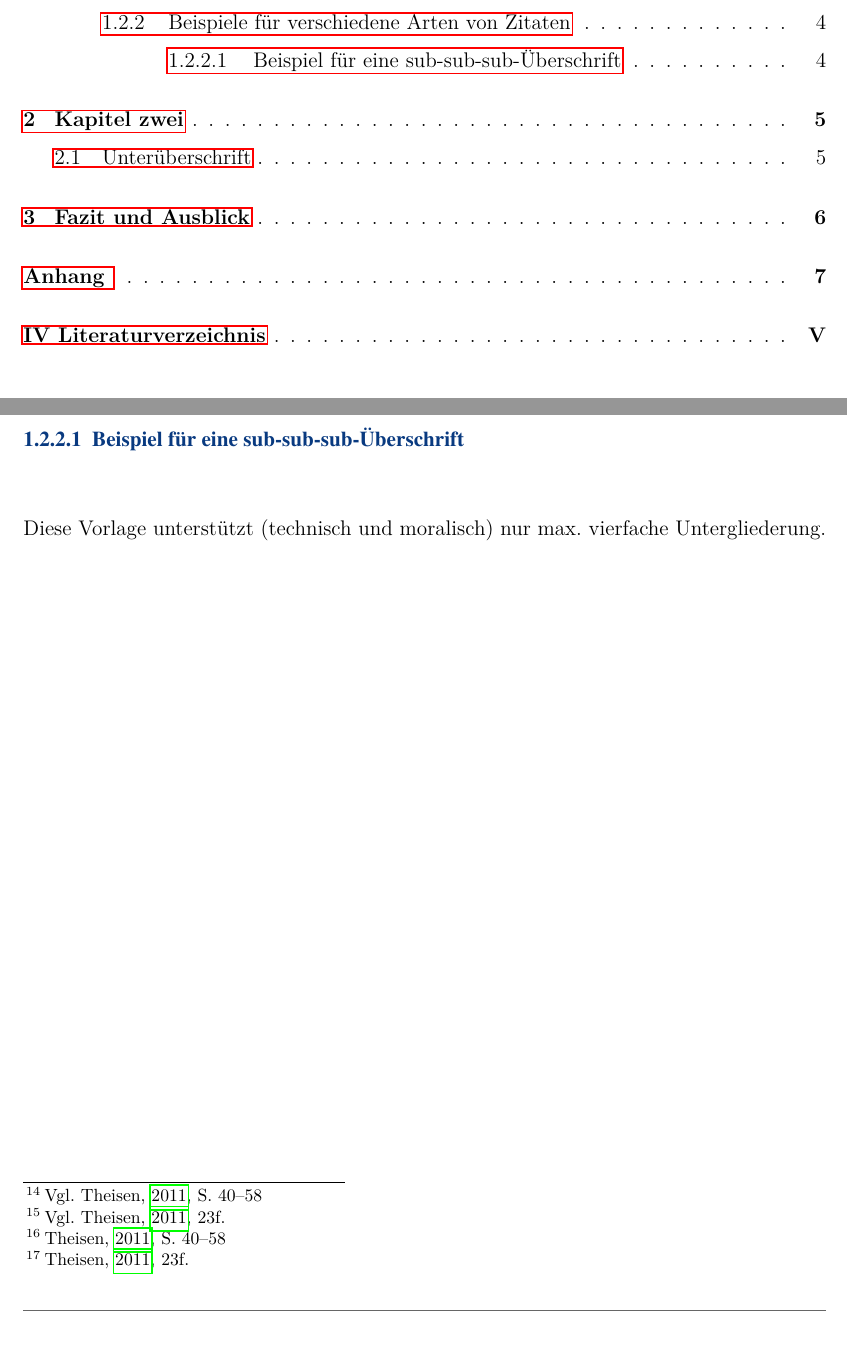
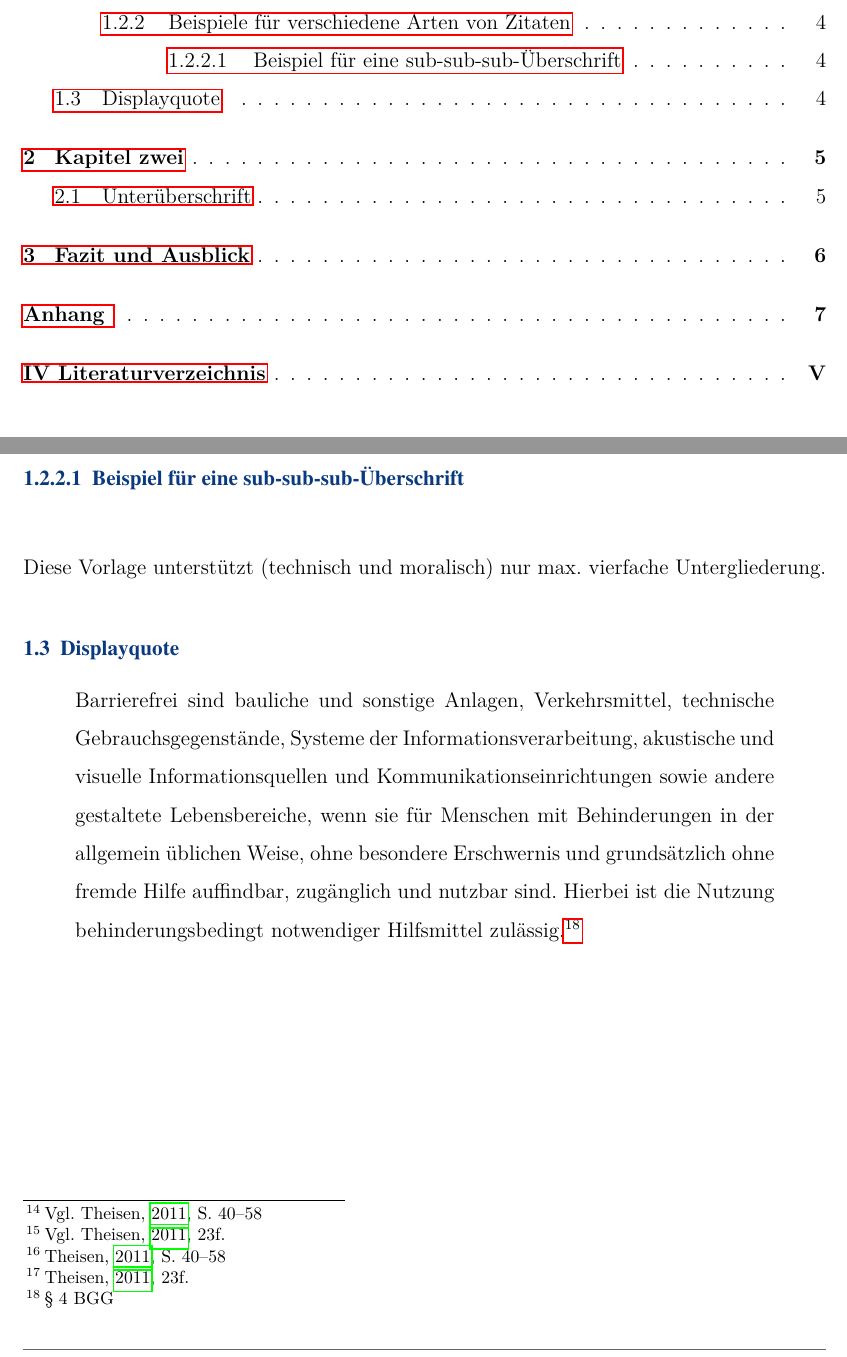
Before and after one commit to Schlump02/document-intelligence, a LaTeX document (benchmark/main.tex, which reads benchmark/sections/textinhalte/demoSection.tex): two parts of pages 5 and 12 of 19, joined at a grey line, cut so that both start at the same text. Compiled offline with pdfLaTeX.

```diff
--- a/benchmark/main.tex
+++ b/benchmark/main.tex
@@ -69,6 +69,23 @@
   \ifthenelse{\equal{#1}{}}
   {\footcite[\printfield{pages}]{#2}}%
   {\footcite[#1]{#2}}%
+}
+
+%define commands to quickly reference tables and figures
+\newcommand{\abb}[1]{Abbildung \ref{fig:#1}}
+\newcommand{\tab}[1]{Tabelle \ref{tab:#1}}
+\newcommand{\anh}[1]{Anhang \hyperref[sec:A#1]{A#1}}
+% define command for quickly including an image
+\newcommand{\image}[6][]{%
+  \begin{figure}[h]
+    \centering
+    \ifthenelse{\equal{#1}{}}
+      {\includegraphics[width=0.6\textwidth]{#2}}%
+      {\includegraphics[width=#1\textwidth]{#2}}%
+    \captionwithfootnotemark{#4}
+    \label{fig:#3}
+  \end{figure}
+  \footcitetext[Vgl.][#6]{#5}
 }
 
 % Anhang
--- a/benchmark/sections/textinhalte/demoSection.tex
+++ b/benchmark/sections/textinhalte/demoSection.tex
@@ -84,3 +84,8 @@
 \subsubsubsection{Beispiel für eine sub-sub-sub-Überschrift}
 
 Diese Vorlage unterstützt (technisch und moralisch) nur max. vierfache Untergliederung.
+
+\subsection{Displayquote}
+\begin{displayquote}
+    Barrierefrei sind bauliche und sonstige Anlagen, Verkehrsmittel, technische Gebrauchsgegenstände, Systeme der Informationsverarbeitung, akustische und visuelle Informationsquellen und Kommunikationseinrichtungen sowie andere gestaltete Lebensbereiche, wenn sie für Menschen mit Behinderungen in der allgemein üblichen Weise, ohne besondere Erschwernis und grundsätzlich ohne fremde Hilfe auffindbar, zugänglich und nutzbar sind. Hierbei ist die Nutzung behinderungsbedingt notwendiger Hilfsmittel zulässig.\footnote{§ 4 BGG}
+\end{displayquote}
```
Also changed, not shown: README.md, benchmark/main.pdf, 1 other file.
